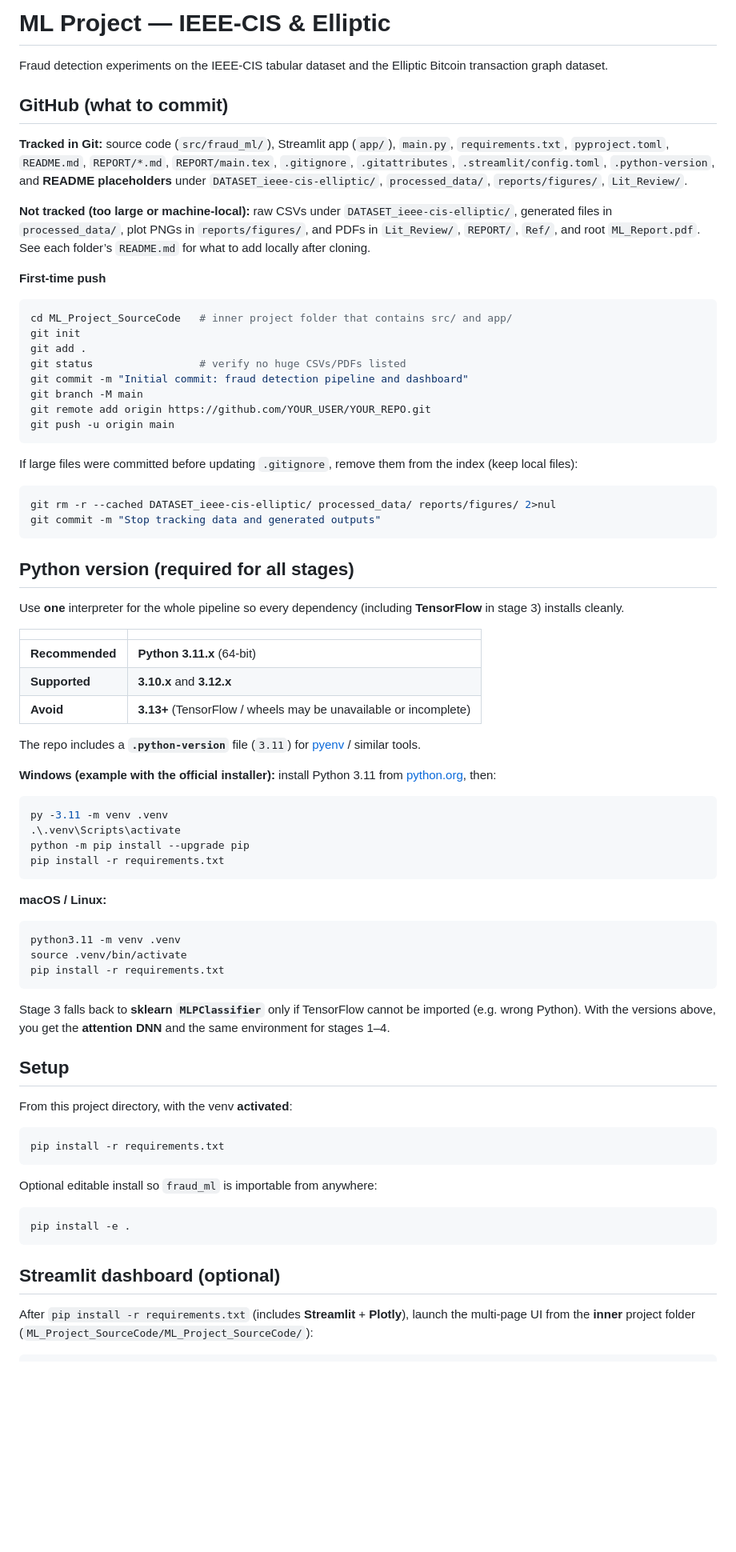
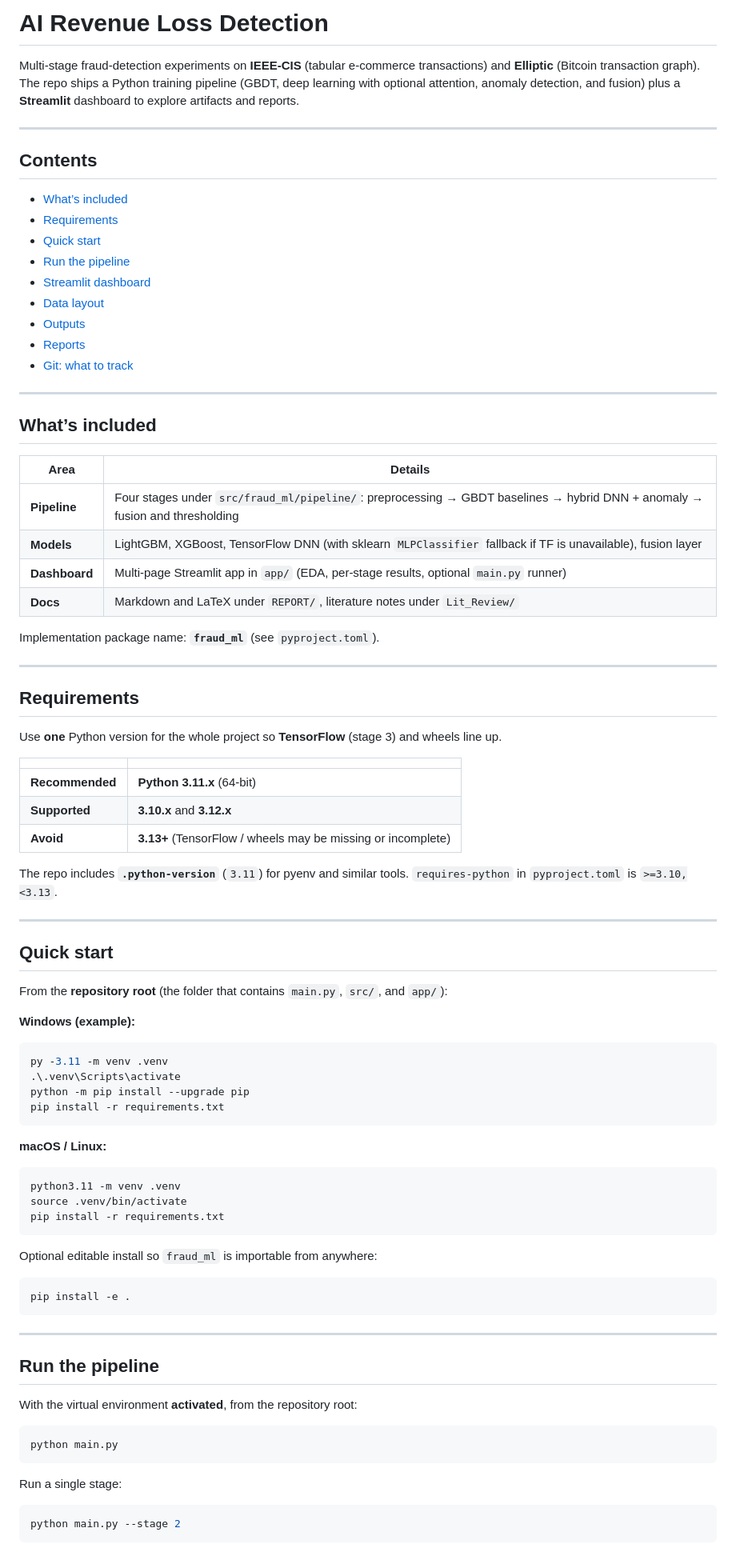
Before and after one commit to ShamScripts/AI-Revenue-Loss-Detection, a Markdown page: README.md, the part around one of its changes. Shown at 80% size. GitHub-like rendering; blank space fills up the shorter version.

````diff
--- a/README.md
+++ b/README.md
@@ -1,46 +1,55 @@
-# ML Project — IEEE-CIS & Elliptic
+# AI Revenue Loss Detection
 
-Fraud detection experiments on the IEEE-CIS tabular dataset and the Elliptic Bitcoin transaction graph dataset.
+Multi-stage fraud-detection experiments on **IEEE-CIS** (tabular e-commerce transactions) and **Elliptic** (Bitcoin transaction graph). The repo ships a Python training pipeline (GBDT, deep learning with optional attention, anomaly detection, and fusion) plus a **Streamlit** dashboard to explore artifacts and reports.
 
-## GitHub (what to commit)
+---
 
-**Tracked in Git:** source code (`src/fraud_ml/`), Streamlit app (`app/`), `main.py`, `requirements.txt`, `pyproject.toml`, `README.md`, `REPORT/*.md`, `REPORT/main.tex`, `.gitignore`, `.gitattributes`, `.streamlit/config.toml`, `.python-version`, and **README placeholders** under `DATASET_ieee-cis-elliptic/`, `processed_data/`, `reports/figures/`, `Lit_Review/`.
+## Contents
 
-**Not tracked (too large or machine-local):** raw CSVs under `DATASET_ieee-cis-elliptic/`, generated files in `processed_data/`, plot PNGs in `reports/figures/`, and PDFs in `Lit_Review/`, `REPORT/`, `Ref/`, and root `ML_Report.pdf`. See each folder’s `README.md` for what to add locally after cloning.
+- [What’s included](#whats-included)
+- [Requirements](#requirements)
+- [Quick start](#quick-start)
+- [Run the pipeline](#run-the-pipeline)
+- [Streamlit dashboard](#streamlit-dashboard)
+- [Data layout](#data-layout)
+- [Outputs](#outputs)
+- [Reports](#reports)
+- [Git: what to track](#git-what-to-track)
 
-**First-time push**
+---
 
-```bash
-cd ML_Project_SourceCode   # inner project folder that contains src/ and app/
-git init
-git add .
-git status                 # verify no huge CSVs/PDFs listed
-git commit -m "Initial commit: fraud detection pipeline and dashboard"
-git branch -M main
-git remote add origin https://github.com/YOUR_USER/YOUR_REPO.git
-git push -u origin main
-```
+## What’s included
 
-If large files were committed before updating `.gitignore`, remove them from the index (keep local files):
+| Area | Details |
+|------|---------|
+| **Pipeline** | Four stages under `src/fraud_ml/pipeline/`: preprocessing → GBDT baselines → hybrid DNN + anomaly → fusion and thresholding |
+| **Models** | LightGBM, XGBoost, TensorFlow DNN (with sklearn `MLPClassifier` fallback if TF is unavailable), fusion layer |
+| **Dashboard** | Multi-page Streamlit app in `app/` (EDA, per-stage results, optional `main.py` runner) |
+| **Docs** | Markdown and LaTeX under `REPORT/`, literature notes under `Lit_Review/` |
 
-```bash
-git rm -r --cached DATASET_ieee-cis-elliptic/ processed_data/ reports/figures/ 2>nul
-git commit -m "Stop tracking data and generated outputs"
-```
+Implementation package name: **`fraud_ml`** (see `pyproject.toml`).
 
-## Python version (required for all stages)
+---
 
-Use **one** interpreter for the whole pipeline so every dependency (including **TensorFlow** in stage 3) installs cleanly.
+## Requirements
+
+Use **one** Python version for the whole project so **TensorFlow** (stage 3) and wheels line up.
 
 | | |
 |--|--|
 | **Recommended** | **Python 3.11.x** (64-bit) |
 | **Supported** | **3.10.x** and **3.12.x** |
-| **Avoid** | **3.13+** (TensorFlow / wheels may be unavailable or incomplete) |
+| **Avoid** | **3.13+** (TensorFlow / wheels may be missing or incomplete) |
 
-The repo includes a **`.python-version`** file (`3.11`) for [pyenv](https://github.com/pyenv/pyenv) / similar tools.
+The repo includes **`.python-version`** (`3.11`) for pyenv and similar tools. `requires-python` in `pyproject.toml` is `>=3.10,<3.13`.
 
-**Windows (example with the official installer):** install Python 3.11 from [python.org](https://www.python.org/downloads/), then:
+---
+
+## Quick start
+
+From the **repository root** (the folder that contains `main.py`, `src/`, and `app/`):
+
+**Windows (example):**
 
 ```powershell
 py -3.11 -m venv .venv
@@ -57,22 +66,25 @@ source .venv/bin/activate
 pip install -r requirements.txt
 ```
 
-Stage 3 falls back to **sklearn `MLPClassifier`** only if TensorFlow cannot be imported (e.g. wrong Python). With the versions above, you get the **attention DNN** and the same environment for stages 1–4.
-
-## Setup
-
-From this project directory, with the venv **activated**:
-
-```bash
-pip install -r requirements.txt
-```
-
 Optional editable install so `fraud_ml` is importable from anywhere:
 
 ```bash
 pip install -e .
 ```
 
-## Streamlit dashboard (optional)
+---
 
-After `pip install -r requirements.txt` (includes **Streamlit** + **Plotly**), launch the multi-page UI from the **inner** project folder (`ML_Project_SourceCode/ML_Project_SourceCode/`):
+## Run the pipeline
+
+With the virtual environment **activated**, from the repository root:
+
+```bash
+python main.py
+```
+
+Run a single stage:
+
+```bash
+python main.py --stage 2
+```
+
````
Also changed, not shown: other parts of README.md (+78 -55 lines).
